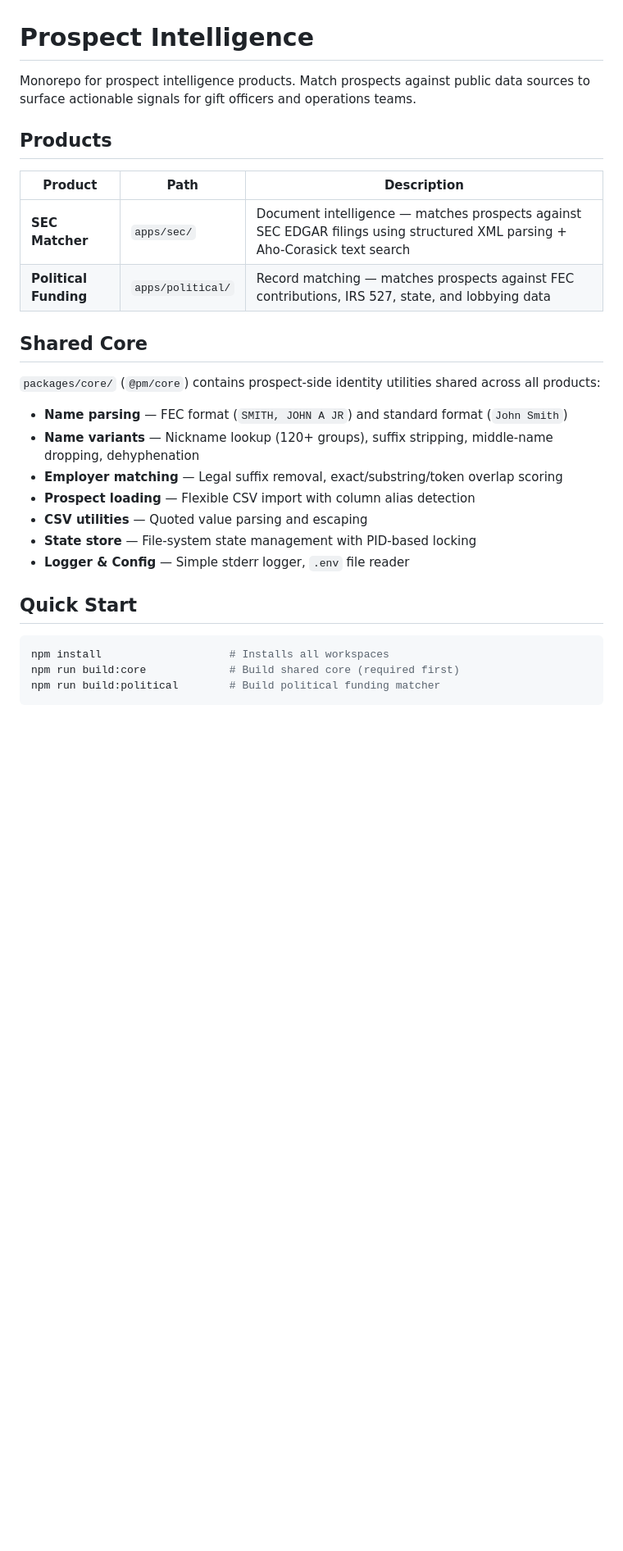
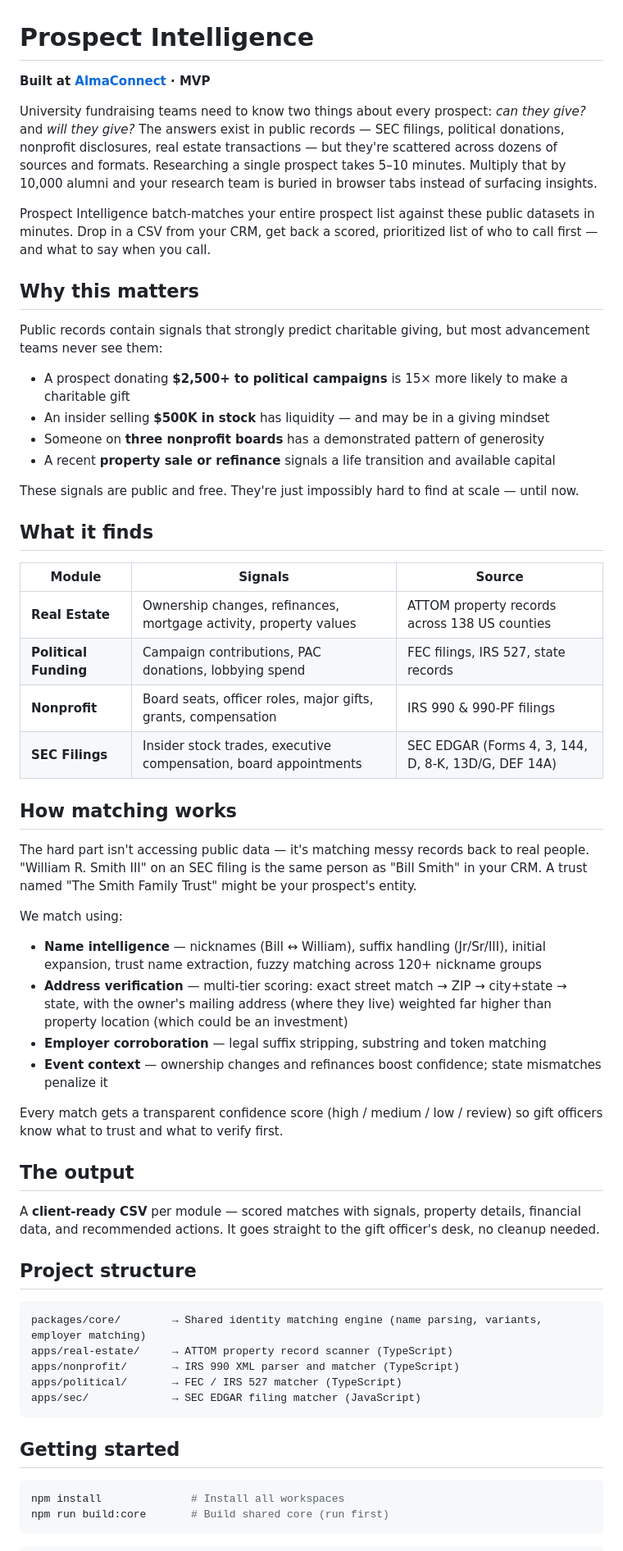
Before and after one commit to SwajanJain/sec-prospect-matcher, a Markdown page: README.md, the part around one of its changes. Shown at 82% size. Rendered like a GitHub page; blank space fills up the shorter version.

````diff
--- a/README.md
+++ b/README.md
@@ -1,31 +1,62 @@
 # Prospect Intelligence
 
-Monorepo for prospect intelligence products. Match prospects against public data sources to surface actionable signals for gift officers and operations teams.
+**Built at [AlmaConnect](https://almaconnect.com) · MVP**
 
-## Products
+University fundraising teams need to know two things about every prospect: *can they give?* and *will they give?* The answers exist in public records — SEC filings, political donations, nonprofit disclosures, real estate transactions — but they're scattered across dozens of sources and formats. Researching a single prospect takes 5–10 minutes. Multiply that by 10,000 alumni and your research team is buried in browser tabs instead of surfacing insights.
 
-| Product | Path | Description |
-|---------|------|-------------|
-| **SEC Matcher** | `apps/sec/` | Document intelligence — matches prospects against SEC EDGAR filings using structured XML parsing + Aho-Corasick text search |
-| **Political Funding** | `apps/political/` | Record matching — matches prospects against FEC contributions, IRS 527, state, and lobbying data |
+Prospect Intelligence batch-matches your entire prospect list against these public datasets in minutes. Drop in a CSV from your CRM, get back a scored, prioritized list of who to call first — and what to say when you call.
 
-## Shared Core
+## Why this matters
 
-`packages/core/` (`@pm/core`) contains prospect-side identity utilities shared across all products:
+Public records contain signals that strongly predict charitable giving, but most advancement teams never see them:
 
-- **Name parsing** — FEC format (`SMITH, JOHN A JR`) and standard format (`John Smith`)
-- **Name variants** — Nickname lookup (120+ groups), suffix stripping, middle-name dropping, dehyphenation
-- **Employer matching** — Legal suffix removal, exact/substring/token overlap scoring
-- **Prospect loading** — Flexible CSV import with column alias detection
-- **CSV utilities** — Quoted value parsing and escaping
-- **State store** — File-system state management with PID-based locking
-- **Logger & Config** — Simple stderr logger, `.env` file reader
+- A prospect donating **$2,500+ to political campaigns** is 15× more likely to make a charitable gift
+- An insider selling **$500K in stock** has liquidity — and may be in a giving mindset
+- Someone on **three nonprofit boards** has a demonstrated pattern of generosity
+- A recent **property sale or refinance** signals a life transition and available capital
 
-## Quick Start
+These signals are public and free. They're just impossibly hard to find at scale — until now.
+
+## What it finds
+
+| Module | Signals | Source |
+|--------|---------|--------|
+| **Real Estate** | Ownership changes, refinances, mortgage activity, property values | ATTOM property records across 138 US counties |
+| **Political Funding** | Campaign contributions, PAC donations, lobbying spend | FEC filings, IRS 527, state records |
+| **Nonprofit** | Board seats, officer roles, major gifts, grants, compensation | IRS 990 & 990-PF filings |
+| **SEC Filings** | Insider stock trades, executive compensation, board appointments | SEC EDGAR (Forms 4, 3, 144, D, 8-K, 13D/G, DEF 14A) |
+
+## How matching works
+
+The hard part isn't accessing public data — it's matching messy records back to real people. "William R. Smith III" on an SEC filing is the same person as "Bill Smith" in your CRM. A trust named "The Smith Family Trust" might be your prospect's entity.
+
+We match using:
+
+- **Name intelligence** — nicknames (Bill ↔ William), suffix handling (Jr/Sr/III), initial expansion, trust name extraction, fuzzy matching across 120+ nickname groups
+- **Address verification** — multi-tier scoring: exact street match → ZIP → city+state → state, with the owner's mailing address (where they live) weighted far higher than property location (which could be an investment)
+- **Employer corroboration** — legal suffix stripping, substring and token matching
+- **Event context** — ownership changes and refinances boost confidence; state mismatches penalize it
+
+Every match gets a transparent confidence score (high / medium / low / review) so gift officers know what to trust and what to verify first.
+
+## The output
+
+A **client-ready CSV** per module — scored matches with signals, property details, financial data, and recommended actions. It goes straight to the gift officer's desk, no cleanup needed.
+
+## Project structure
+
+```
+packages/core/        → Shared identity matching engine (name parsing, variants, employer matching)
+apps/real-estate/     → ATTOM property record scanner (TypeScript)
+apps/nonprofit/       → IRS 990 XML parser and matcher (TypeScript)
+apps/political/       → FEC / IRS 527 matcher (TypeScript)
+apps/sec/             → SEC EDGAR filing matcher (JavaScript)
+```
+
+## Getting started
 
 ```bash
-npm install                    # Installs all workspaces
-npm run build:core             # Build shared core (required first)
-npm run build:political        # Build political funding matcher
+npm install              # Install all workspaces
+npm run build:core       # Build shared core (run first)
 ```
 
````
Also changed, not shown: other parts of README.md (+19 -46 lines).
